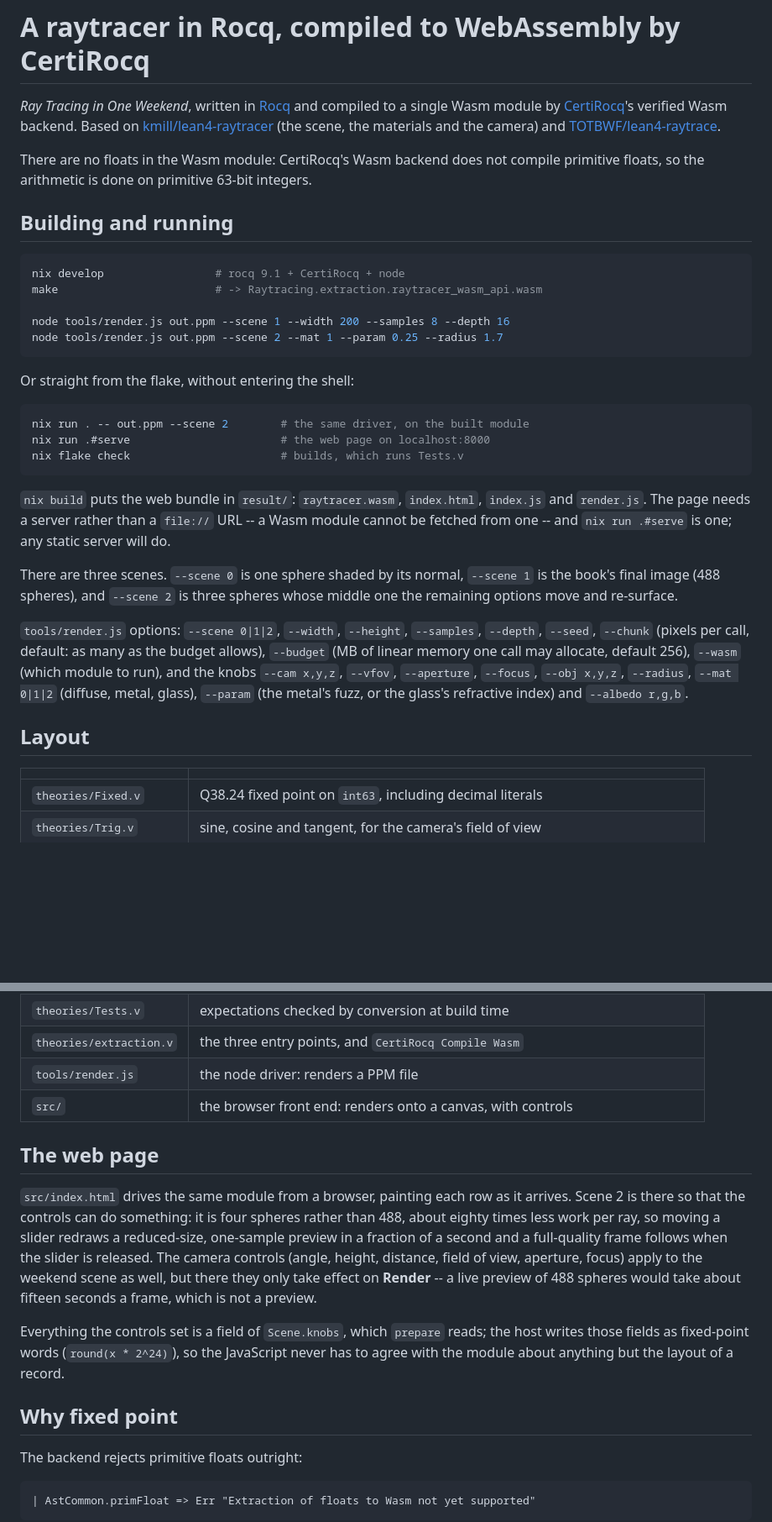
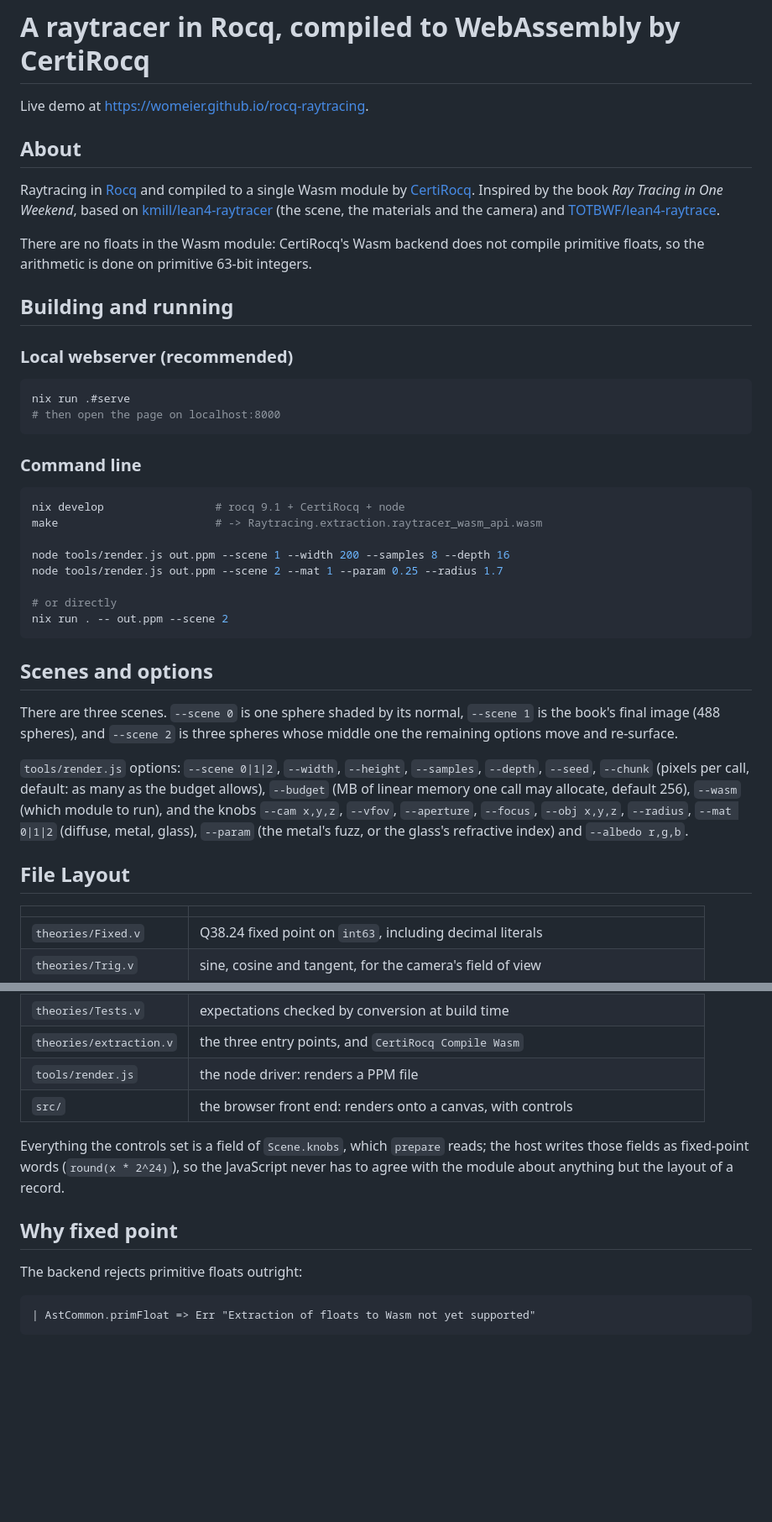
Before and after one commit to womeier/rocq-raytracing, a Markdown page: README.md, 2 parts joined by grey strips. Shown at 84% size. Rendered like a GitHub page; blank space fills up the shorter version.

````diff
--- a/README.md
+++ b/README.md
@@ -1,36 +1,38 @@
 # A raytracer in Rocq, compiled to WebAssembly by CertiRocq
 
-*Ray Tracing in One Weekend*, written in [Rocq](https://rocq-prover.org/) and
-compiled to a single Wasm module by [CertiRocq](https://github.com/CertiCoq/certicoq)'s
-verified Wasm backend.
-Based on [kmill/lean4-raytracer](https://github.com/kmill/lean4-raytracer) (the scene, the materials and the camera) and
+Live demo at [https://womeier.github.io/rocq-raytracing](https://womeier.github.io/rocq-raytracing).
+
+## About
+
+Raytracing in [Rocq](https://rocq-prover.org/) and compiled to a single Wasm module by [CertiRocq](https://github.com/CertiCoq/certicoq).
+Inspired by the book *Ray Tracing in One Weekend*,
+based on [kmill/lean4-raytracer](https://github.com/kmill/lean4-raytracer) (the scene, the materials and the camera) and
 [TOTBWF/lean4-raytrace](https://github.com/TOTBWF/lean4-raytrace).
 
 There are no floats in the Wasm module: CertiRocq's Wasm backend does not compile
 primitive floats, so the arithmetic is done on primitive 63-bit integers.
 
+
 ## Building and running
+### Local webserver (recommended)
+```sh
+nix run .#serve
+# then open the page on localhost:8000
+```
 
+### Command line
 ```sh
 nix develop                 # rocq 9.1 + CertiRocq + node
 make                        # -> Raytracing.extraction.raytracer_wasm_api.wasm
 
 node tools/render.js out.ppm --scene 1 --width 200 --samples 8 --depth 16
 node tools/render.js out.ppm --scene 2 --mat 1 --param 0.25 --radius 1.7
+
+# or directly
+nix run . -- out.ppm --scene 2
 ```
 
-Or straight from the flake, without entering the shell:
-
-```sh
-nix run . -- out.ppm --scene 2        # the same driver, on the built module
-nix run .#serve                       # the web page on localhost:8000
-nix flake check                       # builds, which runs Tests.v
-```
-
-`nix build` puts the web bundle in `result/`: `raytracer.wasm`, `index.html`,
-`index.js` and `render.js`. The page needs a server rather than a `file://`
-URL -- a Wasm module cannot be fetched from one -- and `nix run .#serve` is
-one; any static server will do.
+## Scenes and options
 
 There are three scenes. `--scene 0` is one sphere shaded by its normal,
 `--scene 1` is the book's final image (488 spheres), and `--scene 2` is three
@@ -44,7 +46,7 @@ allows), `--budget` (MB of linear memory one call may allocate, default 256),
 metal, glass), `--param` (the metal's fuzz, or the glass's refractive index)
 and `--albedo r,g,b`.
 
-## Layout
+## File Layout
 
 | | |
 |---|---|
@@ -60,25 +62,13 @@ and `--albedo r,g,b`.
 | `tools/render.js` | the node driver: renders a PPM file |
 | `src/` | the browser front end: renders onto a canvas, with controls |
 
-## The web page
-
-`src/index.html` drives the same module from a browser, painting each row as
-it arrives. Scene 2 is there so that the controls can do something: it is four
-spheres rather than 488, about eighty times less work per ray, so moving a
-slider redraws a reduced-size, one-sample preview in a fraction of a second and
-a full-quality frame follows when the slider is released. The camera controls
-(angle, height, distance, field of view, aperture, focus) apply to the weekend
-scene as well, but there they only take effect on **Render** -- a live preview
-of 488 spheres would take about fifteen seconds a frame, which is not a
-preview.
-
 Everything the controls set is a field of `Scene.knobs`, which `prepare` reads;
 the host writes those fields as fixed-point words (`round(x * 2^24)`), so the
 JavaScript never has to agree with the module about anything but the layout of
 a record.
 
+
 ## Why fixed point
-
 The backend rejects primitive floats outright:
 
 ```coq
````
Also changed, not shown: other parts of README.md (+0 -10 lines).
